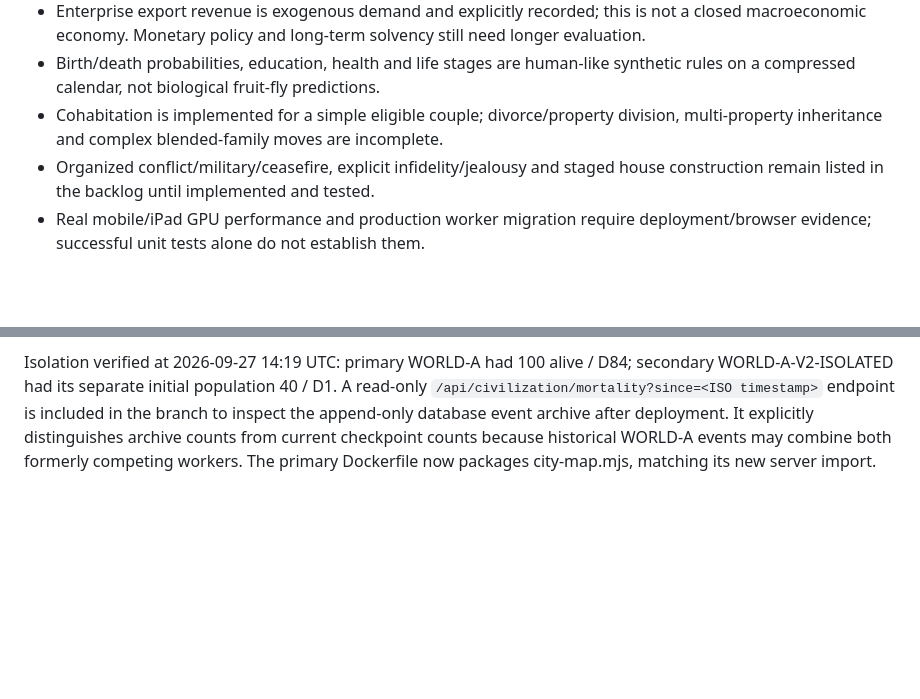
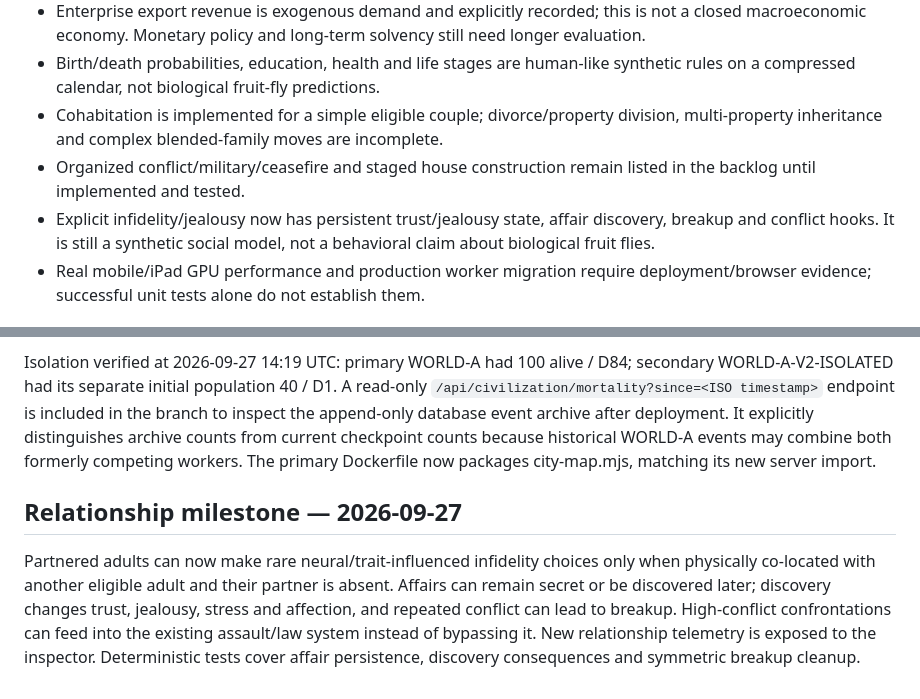
Before and after one commit to luudhung/fruit-fly-driving-scooter, a Markdown page: docs/HANSDREX-SOCIAL-AUDIT.md, 2 parts joined by grey strips. Rendered like a GitHub page; blank space fills up the shorter version.

Commit message:
docs: document infidelity and jealousy model

```diff
--- a/docs/HANSDREX-SOCIAL-AUDIT.md
+++ b/docs/HANSDREX-SOCIAL-AUDIT.md
@@ -38,7 +38,8 @@ The observer (`src/fulllife.ts`) consumes snapshots from a persistent Node/Postg
 - Enterprise export revenue is exogenous demand and explicitly recorded; this is not a closed macroeconomic economy. Monetary policy and long-term solvency still need longer evaluation.
 - Birth/death probabilities, education, health and life stages are human-like synthetic rules on a compressed calendar, not biological fruit-fly predictions.
 - Cohabitation is implemented for a simple eligible couple; divorce/property division, multi-property inheritance and complex blended-family moves are incomplete.
-- Organized conflict/military/ceasefire, explicit infidelity/jealousy and staged house construction remain listed in the backlog until implemented and tested.
+- Organized conflict/military/ceasefire and staged house construction remain listed in the backlog until implemented and tested.
+- Explicit infidelity/jealousy now has persistent trust/jealousy state, affair discovery, breakup and conflict hooks. It is still a synthetic social model, not a behavioral claim about biological fruit flies.
 - Real mobile/iPad GPU performance and production worker migration require deployment/browser evidence; successful unit tests alone do not establish them.
 
 ## Evidence
@@ -58,3 +59,8 @@ The primary Railway service was restarted with CIV_INITIAL_POPULATION=100 by the
 
 
 Isolation verified at 2026-09-27 14:19 UTC: primary WORLD-A had 100 alive / D84; secondary WORLD-A-V2-ISOLATED had its separate initial population 40 / D1. A read-only `/api/civilization/mortality?since=<ISO timestamp>` endpoint is included in the branch to inspect the append-only database event archive after deployment. It explicitly distinguishes archive counts from current checkpoint counts because historical WORLD-A events may combine both formerly competing workers. The primary Dockerfile now packages city-map.mjs, matching its new server import.
+
+
+## Relationship milestone — 2026-09-27
+
+Partnered adults can now make rare neural/trait-influenced infidelity choices only when physically co-located with another eligible adult and their partner is absent. Affairs can remain secret or be discovered later; discovery changes trust, jealousy, stress and affection, and repeated conflict can lead to breakup. High-conflict confrontations can feed into the existing assault/law system instead of bypassing it. New relationship telemetry is exposed to the inspector. Deterministic tests cover affair persistence, discovery consequences and symmetric breakup cleanup.
```
